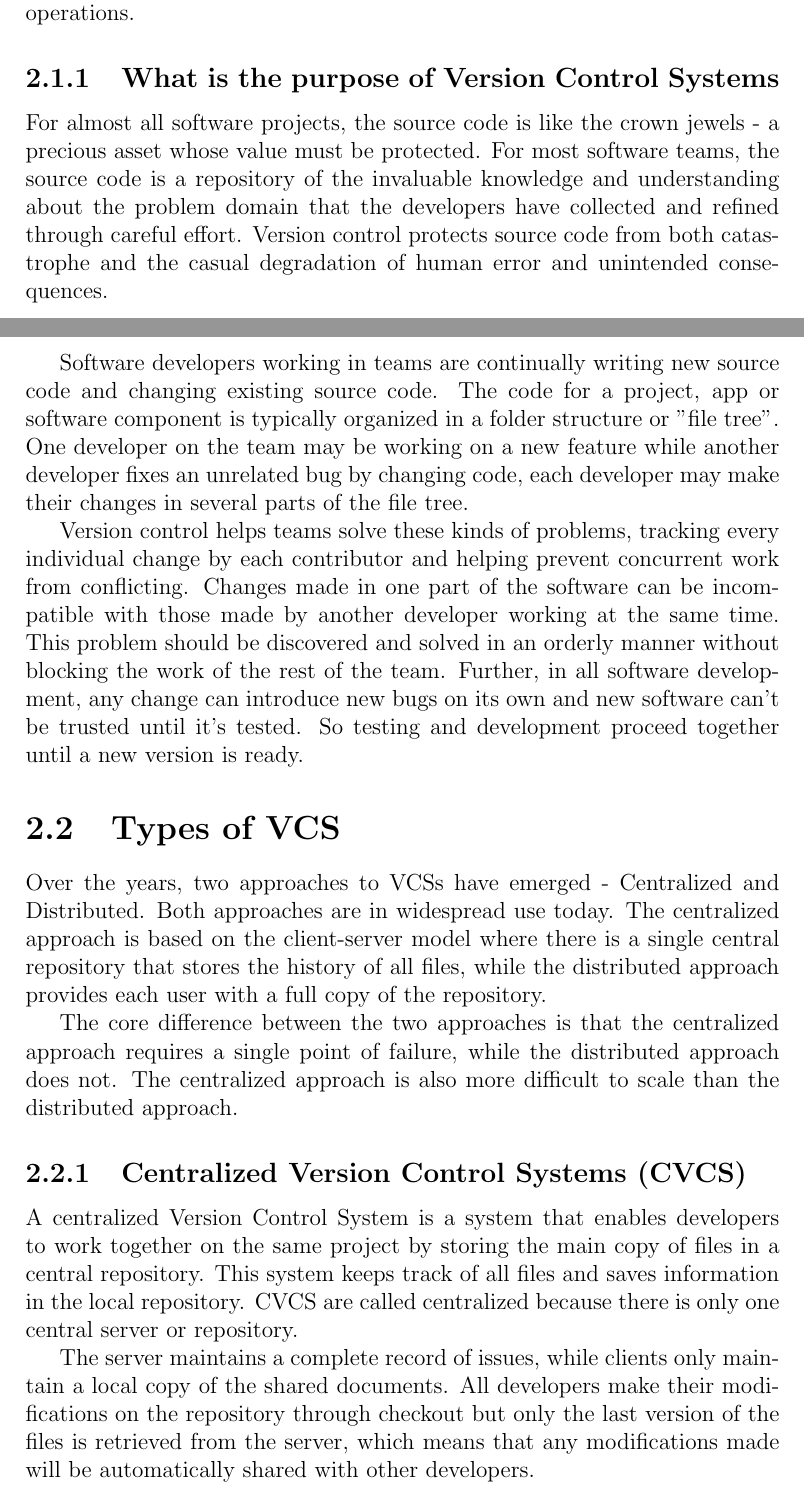
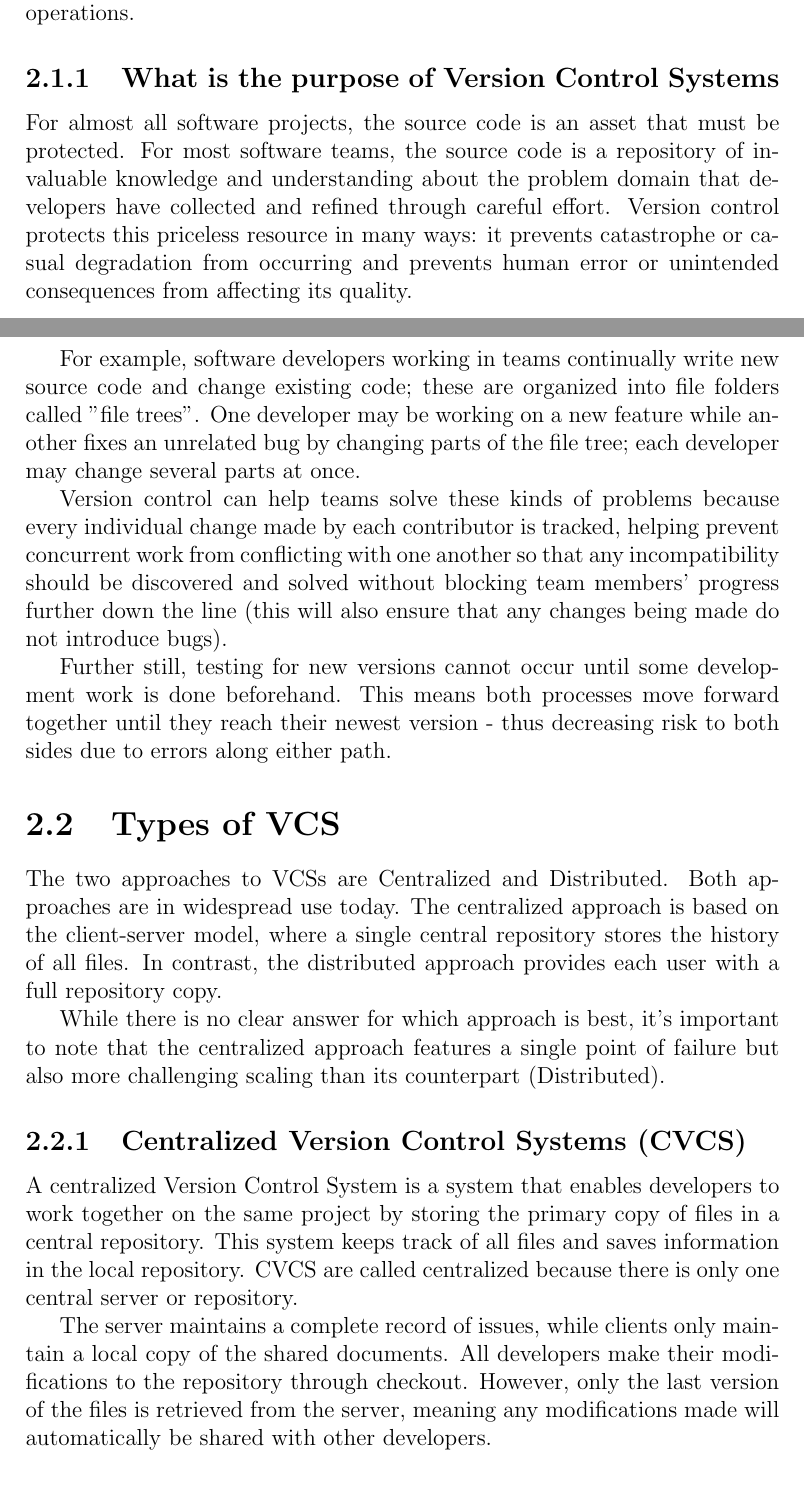
Before and after one commit to ReeceDonovan/nax-rc, a LaTeX document (docs/report/report.tex, which reads docs/report/2_background/background.tex): two parts of pages 7 and 8 of 27, joined at a grey line, cut so that both start at the same text. Compiled offline with pdfLaTeX.

Commit message:
Initial spelling and grammar check

```diff
--- a/docs/report/2_background/background.tex
+++ b/docs/report/2_background/background.tex
@@ -7,23 +7,17 @@ The advantages provided by VCS include: aids in collaboration among programmers,
 \subsection{What is the purpose of Version Control Systems}
-% TODO: Explain the purpose of VCSs
-% The main purpose of VCSs is collaboration...
-% TODO: Rewrite this
-% ==============================================================================
-For almost all software projects, the source code is like the crown jewels - a precious asset whose value must be protected. For most software teams, the source code is a repository of the invaluable knowledge and understanding about the problem domain that the developers have collected and refined through careful effort. Version control protects source code from both catastrophe and the casual degradation of human error and unintended consequences.
+For almost all software projects, the source code is an asset that must be protected. For most software teams, the source code is a repository of invaluable knowledge and understanding about the problem domain that developers have collected and refined through careful effort. Version control protects this priceless resource in many ways: it prevents catastrophe or casual degradation from occurring and prevents human error or unintended consequences from affecting its quality.
 
-Software developers working in teams are continually writing new source code and changing existing source code. The code for a project, app or software component is typically organized in a folder structure or "file tree". One developer on the team may be working on a new feature while another developer fixes an unrelated bug by changing code, each developer may make their changes in several parts of the file tree.
+For example, software developers working in teams continually write new source code and change existing code; these are organized into file folders called "file trees". One developer may be working on a new feature while another fixes an unrelated bug by changing parts of the file tree; each developer may change several parts at once.
 
-Version control helps teams solve these kinds of problems, tracking every individual change by each contributor and helping prevent concurrent work from conflicting. Changes made in one part of the software can be incompatible with those made by another developer working at the same time. This problem should be discovered and solved in an orderly manner without blocking the work of the rest of the team. Further, in all software development, any change can introduce new bugs on its own and new software can't be trusted until it's tested. So testing and development proceed together until a new version is ready.
-% ==============================================================================
+Version control can help teams solve these kinds of problems because every individual change made by each contributor is tracked, helping prevent concurrent work from conflicting with one another so that any incompatibility should be discovered and solved without blocking team members' progress further down the line (this will also ensure that any changes being made do not introduce bugs).
+
+Further still, testing for new versions cannot occur until some development work is done beforehand. This means both processes move forward together until they reach their newest version - thus decreasing risk to both sides due to errors along either path.
 \section{Types of VCS}
-Over the years, two approaches to VCSs have emerged - Centralized and Distributed. Both approaches are in widespread use today. The centralized approach is based on the client-server model where there is a single central repository that stores the history of all files, while the distributed approach provides each user with a full copy of the repository.
+The two approaches to VCSs are Centralized and Distributed. Both approaches are in widespread use today. The centralized approach is based on the client-server model, where a single central repository stores the history of all files. In contrast, the distributed approach provides each user with a full repository copy.
 
-The core difference between the two approaches is that the centralized approach requires a single point of failure, while the distributed approach does not. The centralized approach is also more difficult to scale than the distributed approach.
+While there is no clear answer for which approach is best, it's important to note that the centralized approach features a single point of failure but also more challenging scaling than its counterpart (Distributed).
 \subsection{Centralized Version Control Systems (CVCS)}
-% TODO: Explain centralized VCS
-% TODO: Rewrite this
-% ==============================================================================
-A centralized Version Control System is a system that enables developers to work together on the same project by storing the main copy of files in a central repository. This system keeps track of all files and saves information in the local repository. CVCS are called centralized because there is only one central server or repository.
+A centralized Version Control System is a system that enables developers to work together on the same project by storing the primary copy of files in a central repository. This system keeps track of all files and saves information in the local repository. CVCS are called centralized because there is only one central server or repository.
 
-The server maintains a complete record of issues, while clients only maintain a local copy of the shared documents. All developers make their modifications on the repository through checkout but only the last version of the files is retrieved from the server, which means that any modifications made will be automatically shared with other developers.
+The server maintains a complete record of issues, while clients only maintain a local copy of the shared documents. All developers make their modifications to the repository through checkout. However, only the last version of the files is retrieved from the server, meaning any modifications made will automatically be shared with other developers.
 
```
Also changed, not shown: docs/report/report.pdf, docs/report/2_background/background.tex (35 more changed lines), 1 other file.
